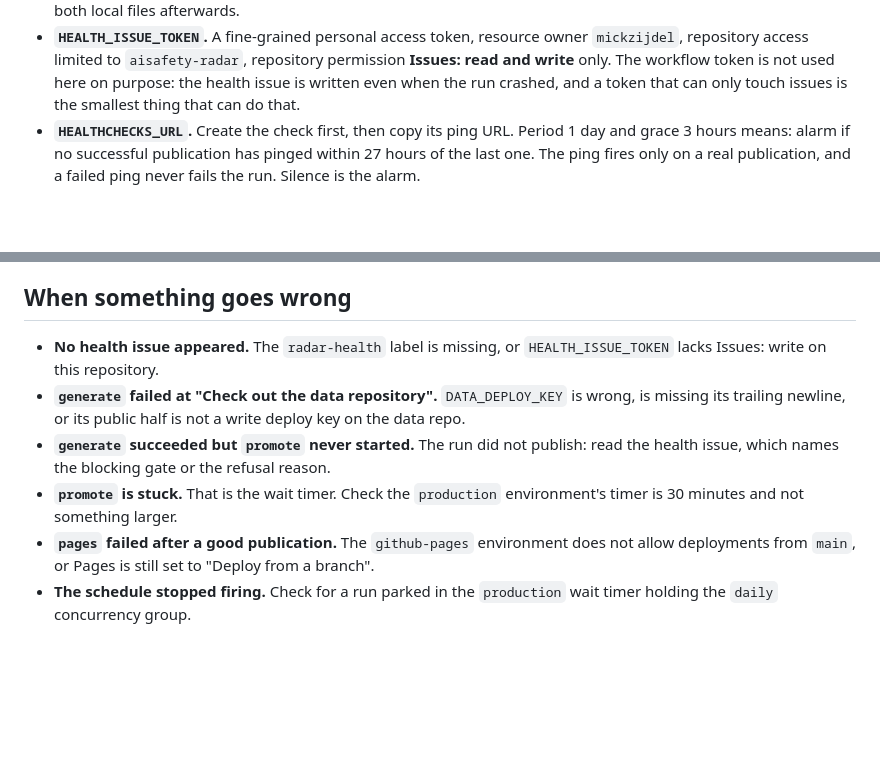
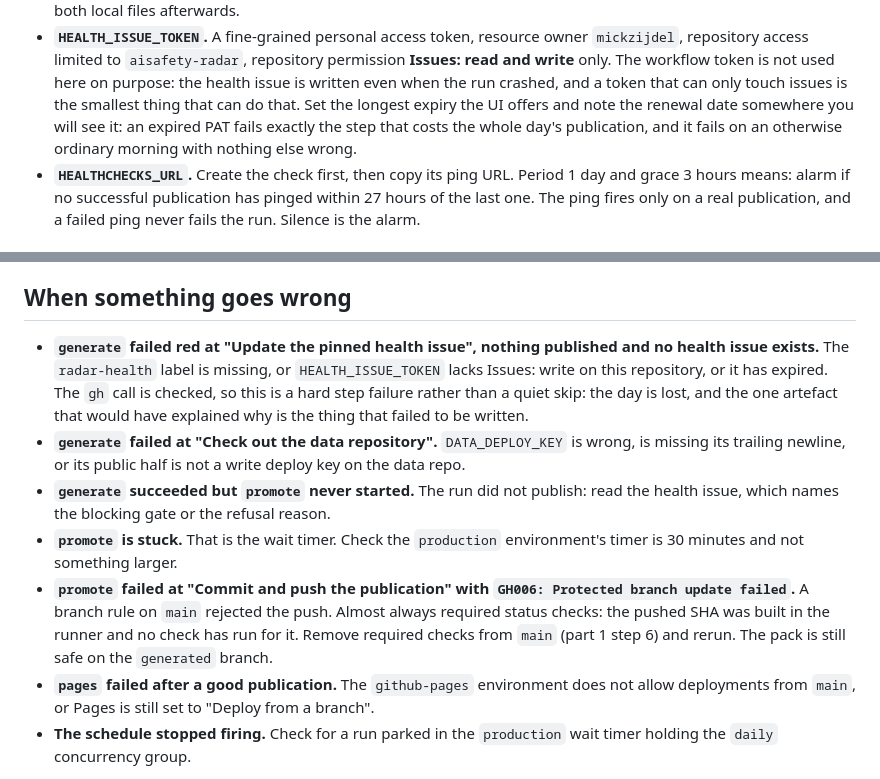
Before and after one commit to mickzijdel/aisafety-radar, a Markdown page: docs/go-live.md, 2 parts joined by grey strips. Rendered like a GitHub page; blank space fills up the shorter version.

```diff
--- a/docs/go-live.md
+++ b/docs/go-live.md
@@ -38,7 +38,9 @@ Details that matter:
   repository access limited to `aisafety-radar`, repository permission **Issues: read and
   write** only. The workflow token is not used here on purpose: the health issue is written
   even when the run crashed, and a token that can only touch issues is the smallest thing
-  that can do that.
+  that can do that. Set the longest expiry the UI offers and note the renewal date somewhere
+  you will see it: an expired PAT fails exactly the step that costs the whole day's
+  publication, and it fails on an otherwise ordinary morning with nothing else wrong.
 - **`HEALTHCHECKS_URL`.** Create the check first, then copy its ping URL. Period 1 day and
   grace 3 hours means: alarm if no successful publication has pinged within 27 hours of the
   last one. The ping fires only on a real publication, and a failed ping never fails the run.
@@ -174,14 +202,21 @@ Run in order. Stop at the first failure and fix it before continuing.
 
 ## When something goes wrong
 
-- **No health issue appeared.** The `radar-health` label is missing, or `HEALTH_ISSUE_TOKEN`
-  lacks Issues: write on this repository.
+- **`generate` failed red at "Update the pinned health issue", nothing published and no health
+  issue exists.** The `radar-health` label is missing, or `HEALTH_ISSUE_TOKEN` lacks Issues:
+  write on this repository, or it has expired. The `gh` call is checked, so this is a hard
+  step failure rather than a quiet skip: the day is lost, and the one artefact that would have
+  explained why is the thing that failed to be written.
 - **`generate` failed at "Check out the data repository".** `DATA_DEPLOY_KEY` is wrong, is
   missing its trailing newline, or its public half is not a write deploy key on the data repo.
 - **`generate` succeeded but `promote` never started.** The run did not publish: read the
   health issue, which names the blocking gate or the refusal reason.
 - **`promote` is stuck.** That is the wait timer. Check the `production` environment's timer
   is 30 minutes and not something larger.
+- **`promote` failed at "Commit and push the publication" with `GH006: Protected branch update
+  failed`.** A branch rule on `main` rejected the push. Almost always required status checks:
+  the pushed SHA was built in the runner and no check has run for it. Remove required checks
+  from `main` (part 1 step 6) and rerun. The pack is still safe on the `generated` branch.
 - **`pages` failed after a good publication.** The `github-pages` environment does not allow
   deployments from `main`, or Pages is still set to "Deploy from a branch".
 - **The schedule stopped firing.** Check for a run parked in the `production` wait timer
```
Also changed, not shown: other parts of docs/go-live.md (+34 -8 lines), .claude/current_plan.md (+5 -3 lines), README.md (+1 -1 lines).
